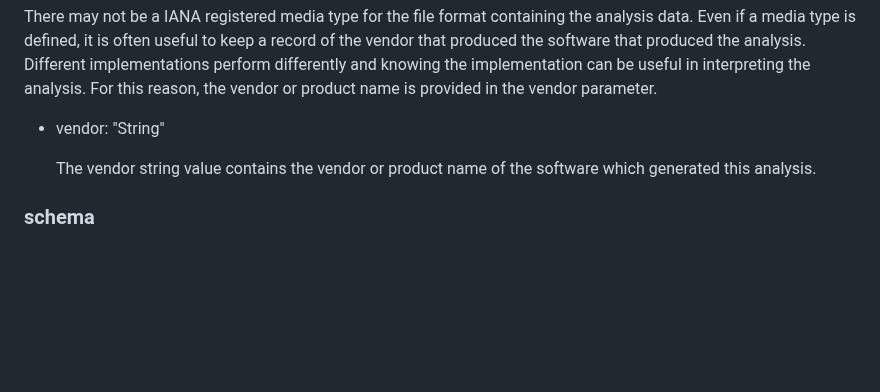
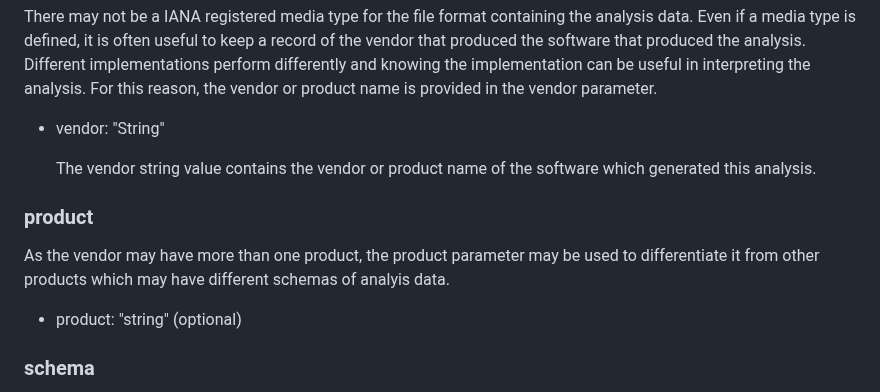
Before and after one commit to dgpetrie/draft-petrie-vcon, a Markdown page: draft-petrie-vcon.md, the part around the change. Rendered like a GitHub page; blank space fills up the shorter version.

Commit message:
Added product parameter to Analysis Object

```diff
--- a/draft-petrie-vcon.md
+++ b/draft-petrie-vcon.md
@@ -944,6 +944,12 @@ For this reason, the vendor or product name is provided in the vendor parameter.
 
     The vendor string value contains the vendor or product name of the software which generated this analysis.
 
+### product
+
+As the vendor may have more than one product, the product parameter may be used to differentiate it from other products which may have different schemas of analyis data.
+
+* product: "string" (optional)
+
 ### schema
 
 The same vendor or software product may produce different formats or data for the same analysis.
```
